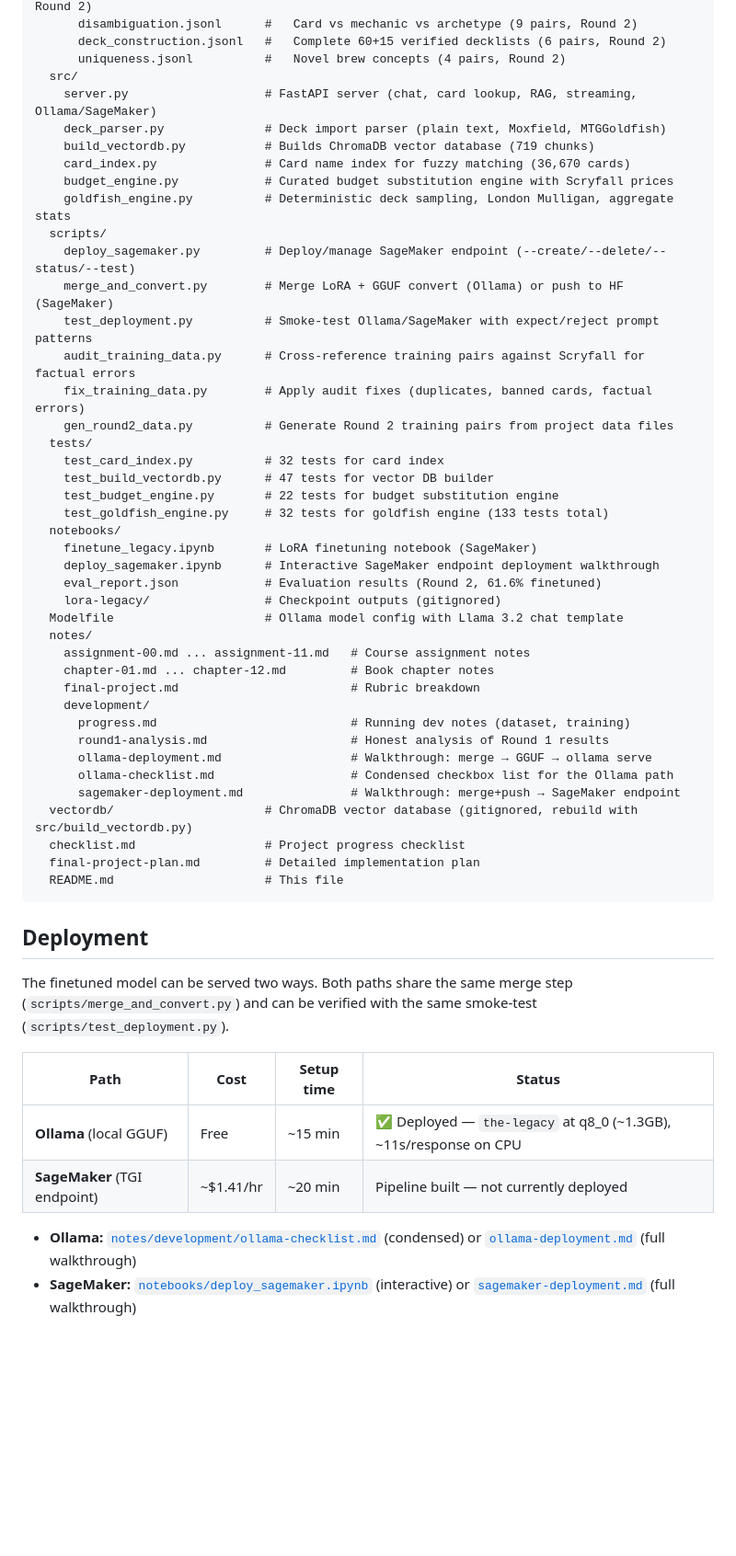
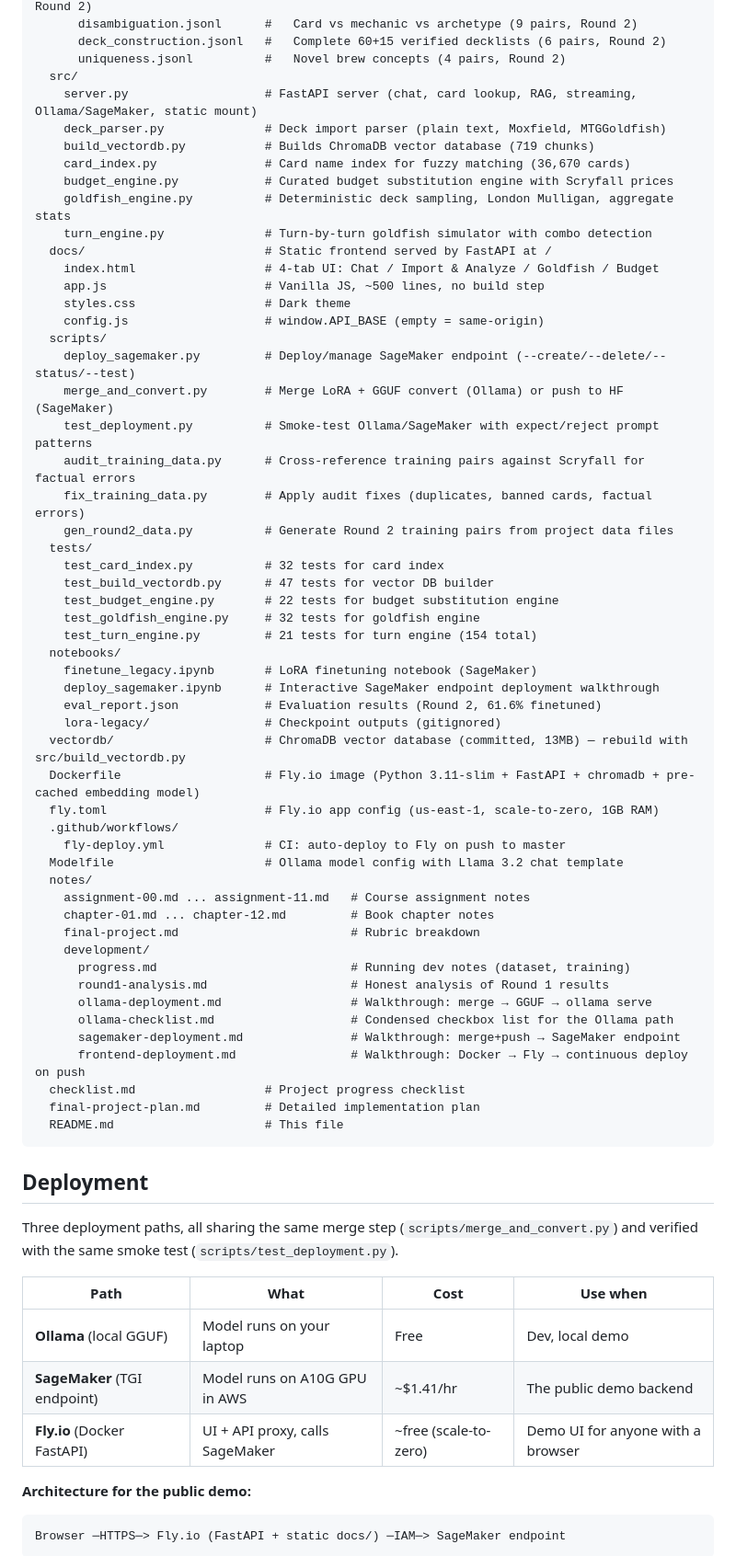
Before and after one commit to malFlexion/the-legacy, a Markdown page: README.md, the part around one of its changes. Shown at 92% size. GitHub-like rendering; blank space fills up the shorter version.

````diff
--- a/README.md
+++ b/README.md
@@ -74,12 +74,18 @@ the_legacy/
       deck_construction.jsonl   #   Complete 60+15 verified decklists (6 pairs, Round 2)
       uniqueness.jsonl          #   Novel brew concepts (4 pairs, Round 2)
   src/
-    server.py                   # FastAPI server (chat, card lookup, RAG, streaming, Ollama/SageMaker)
+    server.py                   # FastAPI server (chat, card lookup, RAG, streaming, Ollama/SageMaker, static mount)
     deck_parser.py              # Deck import parser (plain text, Moxfield, MTGGoldfish)
     build_vectordb.py           # Builds ChromaDB vector database (719 chunks)
     card_index.py               # Card name index for fuzzy matching (36,670 cards)
     budget_engine.py            # Curated budget substitution engine with Scryfall prices
     goldfish_engine.py          # Deterministic deck sampling, London Mulligan, aggregate stats
+    turn_engine.py              # Turn-by-turn goldfish simulator with combo detection
+  docs/                         # Static frontend served by FastAPI at /
+    index.html                  # 4-tab UI: Chat / Import & Analyze / Goldfish / Budget
+    app.js                      # Vanilla JS, ~500 lines, no build step
+    styles.css                  # Dark theme
+    config.js                   # window.API_BASE (empty = same-origin)
   scripts/
     deploy_sagemaker.py         # Deploy/manage SageMaker endpoint (--create/--delete/--status/--test)
     merge_and_convert.py        # Merge LoRA + GGUF convert (Ollama) or push to HF (SageMaker)
@@ -91,12 +97,18 @@ the_legacy/
     test_card_index.py          # 32 tests for card index
     test_build_vectordb.py      # 47 tests for vector DB builder
     test_budget_engine.py       # 22 tests for budget substitution engine
-    test_goldfish_engine.py     # 32 tests for goldfish engine (133 tests total)
+    test_goldfish_engine.py     # 32 tests for goldfish engine
+    test_turn_engine.py         # 21 tests for turn engine (154 total)
   notebooks/
     finetune_legacy.ipynb       # LoRA finetuning notebook (SageMaker)
     deploy_sagemaker.ipynb      # Interactive SageMaker endpoint deployment walkthrough
     eval_report.json            # Evaluation results (Round 2, 61.6% finetuned)
     lora-legacy/                # Checkpoint outputs (gitignored)
+  vectordb/                     # ChromaDB vector database (committed, 13MB) — rebuild with src/build_vectordb.py
+  Dockerfile                    # Fly.io image (Python 3.11-slim + FastAPI + chromadb + pre-cached embedding model)
+  fly.toml                      # Fly.io app config (us-east-1, scale-to-zero, 1GB RAM)
+  .github/workflows/
+    fly-deploy.yml              # CI: auto-deploy to Fly on push to master
   Modelfile                     # Ollama model config with Llama 3.2 chat template
   notes/
     assignment-00.md ... assignment-11.md   # Course assignment notes
@@ -108,7 +120,7 @@ the_legacy/
       ollama-deployment.md                  # Walkthrough: merge → GGUF → ollama serve
       ollama-checklist.md                   # Condensed checkbox list for the Ollama path
       sagemaker-deployment.md               # Walkthrough: merge+push → SageMaker endpoint
-  vectordb/                     # ChromaDB vector database (gitignored, rebuild with src/build_vectordb.py)
+      frontend-deployment.md                # Walkthrough: Docker → Fly → continuous deploy on push
   checklist.md                  # Project progress checklist
   final-project-plan.md         # Detailed implementation plan
   README.md                     # This file
@@ -116,13 +128,16 @@ the_legacy/
 
 ## Deployment
 
-The finetuned model can be served two ways. Both paths share the same merge step (`scripts/merge_and_convert.py`) and can be verified with the same smoke-test (`scripts/test_deployment.py`).
+Three deployment paths, all sharing the same merge step (`scripts/merge_and_convert.py`) and verified with the same smoke test (`scripts/test_deployment.py`).
 
-| Path | Cost | Setup time | Status |
+| Path | What | Cost | Use when |
 |---|---|---|---|
-| **Ollama** (local GGUF) | Free | ~15 min | ✅ Deployed — `the-legacy` at q8_0 (~1.3GB), ~11s/response on CPU |
-| **SageMaker** (TGI endpoint) | ~$1.41/hr | ~20 min | Pipeline built — not currently deployed |
+| **Ollama** (local GGUF) | Model runs on your laptop | Free | Dev, local demo |
+| **SageMaker** (TGI endpoint) | Model runs on A10G GPU in AWS | ~$1.41/hr | The public demo backend |
+| **Fly.io** (Docker FastAPI) | UI + API proxy, calls SageMaker | ~free (scale-to-zero) | Demo UI for anyone with a browser |
 
-- **Ollama:** [`notes/development/ollama-checklist.md`](notes/development/ollama-checklist.md) (condensed) or [`ollama-deployment.md`](notes/development/ollama-deployment.md) (full walkthrough)
-- **SageMaker:** [`notebooks/deploy_sagemaker.ipynb`](notebooks/deploy_sagemaker.ipynb) (interactive) or [`sagemaker-deployment.md`](notes/development/sagemaker-deployment.md) (full walkthrough)
+**Architecture for the public demo:**
+```
+Browser ─HTTPS─> Fly.io (FastAPI + static docs/) ─IAM─> SageMaker endpoint
+```
 
````
Also changed, not shown: other parts of README.md (+11 -2 lines), checklist.md (+7 -5 lines).
